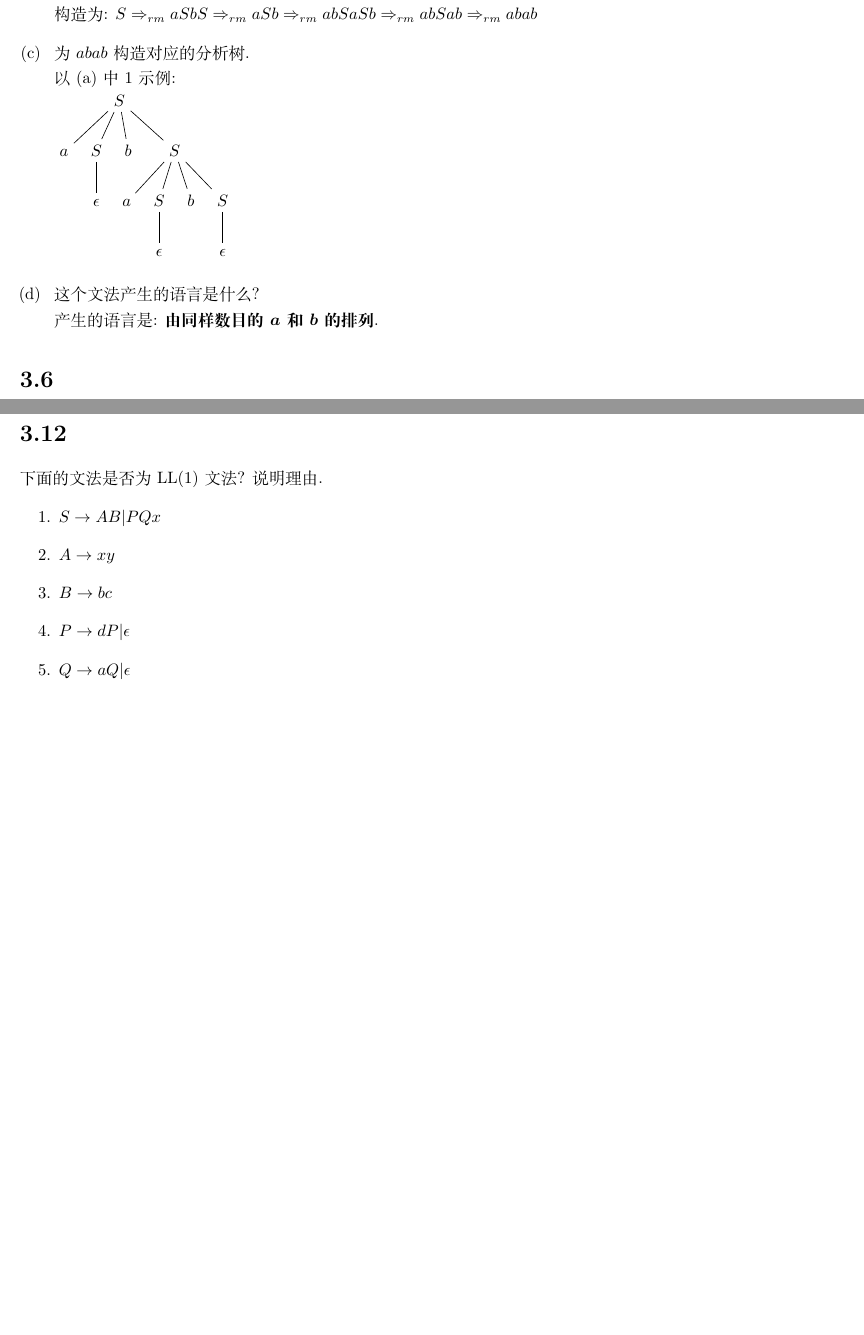
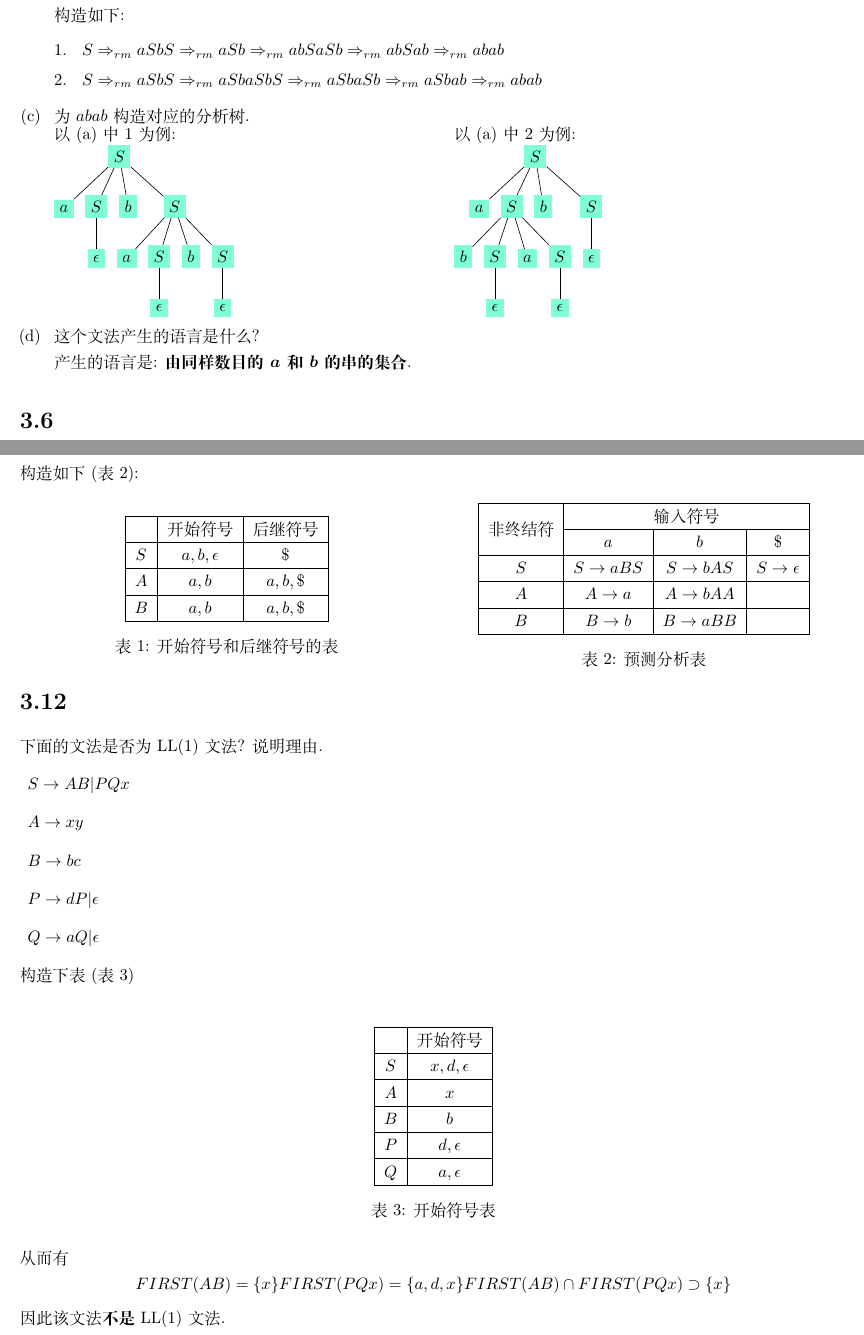
Before and after one commit to USTC-CS-Course-Resource/USTC-Compilers-Principles, a LaTeX document (written/H3-1/PB18111697_H3-1.tex): two parts of pages 1 and 2 of 2 before the commit and two parts of pages 1 and 3 of 3 after it, joined at a grey line, cut so that both start at the same text, the shorter picture padded with empty space. Compiled offline with XeLaTeX; a LaTeX package or settings file that is missing is left out.

Commit message:
update H3-1

```diff
--- a/written/H3-1/PB18111697_H3-1.tex
+++ b/written/H3-1/PB18111697_H3-1.tex
@@ -131,9 +131,12 @@
 %%%%%%%%%%%%%矩阵%%%%%%%%%%%%%
 \newcommand{\mat}[2]{\left[\begin{array}{#1}#2\end{array}\right]}
 %%%%%%%%%%%%%可换行圆角文本框%%%%%%%%%%%%%
-
 \newcommand{\ovalboxn}[1]{\ovalbox{\tabincell{l}{#1}}}
 %%%%%%%%%%%%%设置section的counter, 使从1开始%%%%%%%%%%%%%
+
+%%%%%%%%%%%%%Colors%%%%%%%%%%%%%
+\definecolor{aquamarine}{rgb}{0.5, 1.0, 0.83}
+
 \setcounter{section}{0}
 
 
@@ -154,11 +157,16 @@
 	\item $S \Rightarrow_{lm} aSbS \Rightarrow_{lm} abSaSbS \Rightarrow_{lm} abaSbS \Rightarrow_{lm} ababS \Rightarrow_{lm} abab$
 	\end{enumerate}
 \item 为$abab$构造对应的最右推导.\\
-	构造为: $S \Rightarrow_{rm} aSbS \Rightarrow_{rm} aSb \Rightarrow_{rm} abSaSb \Rightarrow_{rm} abSab \Rightarrow_{rm} abab$
+	构造如下:
+	\begin{enumerate}[1. ]
+	\item $S \Rightarrow_{rm} aSbS \Rightarrow_{rm} aSb \Rightarrow_{rm} abSaSb \Rightarrow_{rm} abSab \Rightarrow_{rm} abab$
+	\item $S \Rightarrow_{rm} aSbS \Rightarrow_{rm} aSbaSbS \Rightarrow_{rm} aSbaSb \Rightarrow_{rm} aSbab \Rightarrow_{rm} abab$
+	\end{enumerate}
 \item 为$abab$构造对应的分析树.\\
-	以(a)中1示例:\\
+	\begin{minipage}{0.5\linewidth}
+	以(a)中1为例:\\
 	\begin{forest}
-	[$S$
+	[$S$, for tree={fill=aquamarine}
 		[$a$]
 		[$S$
 			[$\epsilon$]
@@ -176,8 +184,31 @@
 		]
 	];
 	\end{forest}
+	\end{minipage}
+	\begin{minipage}{0.5\linewidth}
+	以(a)中2为例:\\
+	\begin{forest}
+	[$S$, for tree={fill=aquamarine}
+		[$a$]
+		[$S$
+			[$b$]
+			[$S$
+				[$\epsilon$]
+			]
+			[$a$]
+			[$S$
+				[$\epsilon$]
+			]
+		]
+		[$b$]
+		[$S$
+			[$\epsilon$]
+		]
+	];
+	\end{forest}
+	\end{minipage}
 \item 这个文法产生的语言是什么?\\
-	产生的语言是: \textbf{由同样数目的$\bm{a}$和$\bm{b}$的排列}.
+	产生的语言是: \textbf{由同样数目的$\bm{a}$和$\bm{b}$的串的集合}.
 \end{enumerate}
 
 \section*{3.6}
@@ -216,10 +267,49 @@
 \item $A\rightarrow bAA|a$
 \item $B\rightarrow aBB|b$
 \end{enumerate}
+构造如下(表\ref{3.11.analysis_table}):\\
+\begin{minipage}{0.5\linewidth}
+\centering
+\begin{table}[H]
+\centering
+\begin{tabular}{|c|c|c|}
+\hline
+ & 开始符号 & 后继符号 \\
+\hline
+$S$ & $a,b,\epsilon$ & $\$$ \\
+\hline
+$A$ & $a,b$ & $a,b,\$$ \\
+\hline
+$B$ & $a,b$ & $a,b,\$$ \\
+\hline
+\end{tabular}
+\caption{开始符号和后继符号的表}
+\end{table}
+\end{minipage}
+\begin{minipage}{0.5\linewidth}
+\begin{table}[H]
+\centering
+\begin{tabular}{|c|c|c|c|}
+\hline
+\multirow{2}{*}{非终结符} & \multicolumn{3}{c|}{输入符号} \\
+\cline{2-4}
+ & $a$ & $b$ & $\$$ \\
+\hline
+$S$ & $S \rightarrow aBS$ & $S \rightarrow bAS$ & $S \rightarrow \epsilon$ \\
+\hline
+$A$ & $A\rightarrow a$ & $A\rightarrow bAA$ &  \\
+\hline
+$B$ & $B\rightarrow b$ & $B\rightarrow aBB$ &  \\
+\hline
+\end{tabular}
+\caption{预测分析表}
+\label{3.11.analysis_table}
+\end{table}
+\end{minipage}
 
 \section*{3.12}
 \noindent 下面的文法是否为LL(1)文法? 说明理由.
-\begin{enumerate}
+\begin{enumerate}[]
 \item $S \rightarrow AB|PQx$
 \item $A \rightarrow xy$
 \item $B \rightarrow bc$
@@ -227,4 +317,33 @@
 \item $Q \rightarrow aQ|\epsilon$
 \end{enumerate}
 
+\noindent 构造下表(表\ref{3.12.start})\\
+\begin{table}[H]
+\centering
+\begin{tabular}{|c|c|}
+\hline
+ & 开始符号 \\
+\hline
+$S$ & $x,d,\epsilon$ \\
+\hline
+$A$ & $x$ \\
+\hline
+$B$ & $b$ \\
+\hline
+$P$ & $d,\epsilon$ \\
+\hline
+$Q$ & $a,\epsilon$ \\
+\hline
+\end{tabular}
+\caption{开始符号表}
+\label{3.12.start}
+\end{table}
+\noindent 从而有
+$$\begin{array}{l}
+FIRST(AB)=\{x\}
+FIRST(PQx)=\{a,d,x\}
+FIRST(AB)\cap FIRST(PQx)\supset\{x\}
+\end{array}$$
+因此该文法\textbf{不是}LL(1)文法.
+
 \end{document}
```
Also changed, not shown: written/H3-1/PB18111697_H3-1.pdf, written/H3-1/PB18111697_H3-1.tex (40 more changed lines), 3 other files.
